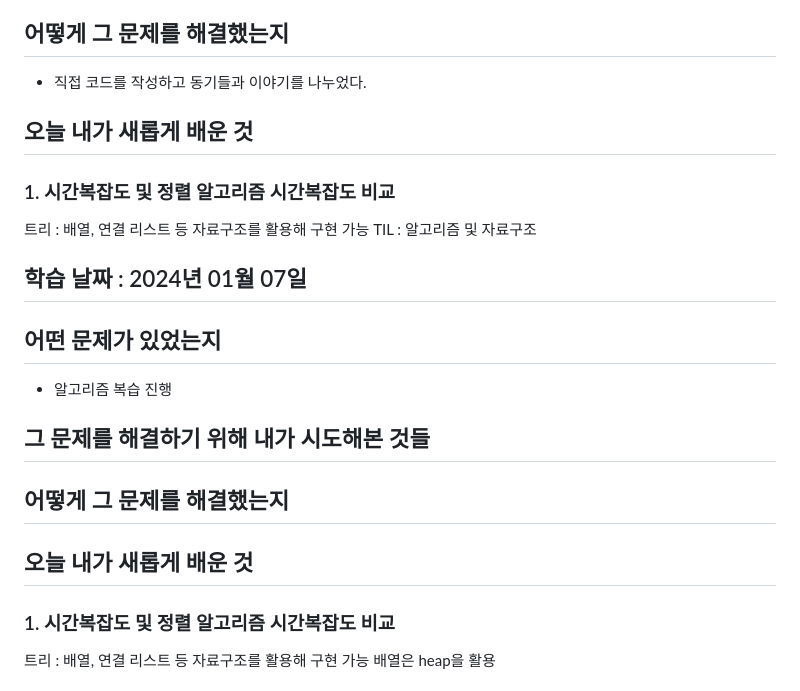
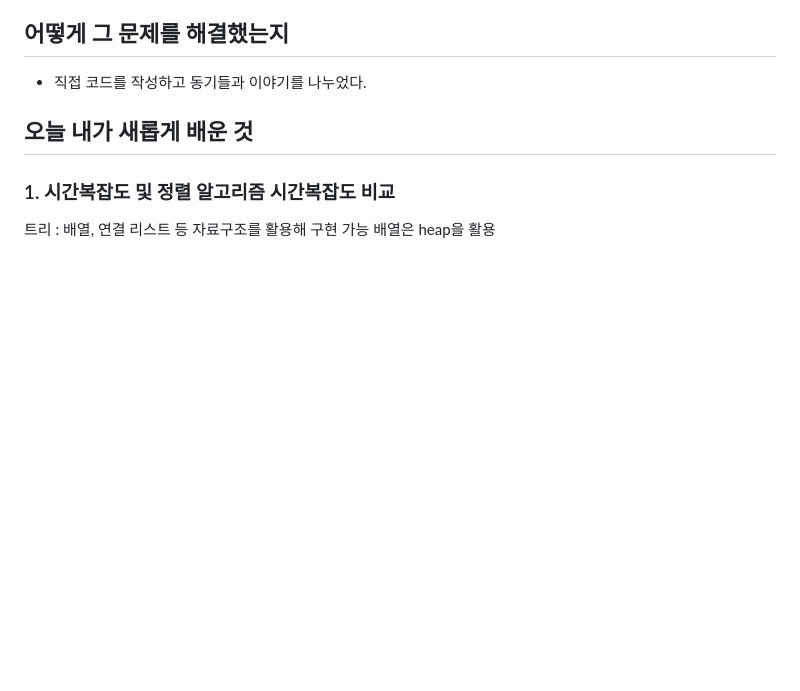
Before and after one commit to good0855/daou-FITs-3-ParkSunhong, a Markdown page: 2025-01-07-TIL.md, the part around the change. Rendered like a GitHub page; blank space fills up the shorter version.

```diff
--- a/2025-01-07-TIL.md
+++ b/2025-01-07-TIL.md
@@ -9,19 +9,6 @@
 - 우선 답을 보지 않고 먼저 코드를 짜 보며 비교하는 노력을 하였다.
 ## 어떻게 그 문제를 해결했는지
 - 직접 코드를 작성하고 동기들과 이야기를 나누었다.
-
-## 오늘 내가 새롭게 배운 것
-### 1. 시간복잡도 및 정렬 알고리즘 시간복잡도 비교
-트리 :  배열, 연결 리스트 등 자료구조를 활용해 구현 가능 TIL : 알고리즘 및 자료구조
-
-## 학습 날짜 : 2024년 01월 07일
-
-## 어떤 문제가 있었는지
-- 알고리즘 복습 진행
-
-## 그 문제를 해결하기 위해 내가 시도해본 것들
-
-## 어떻게 그 문제를 해결했는지
 
 ## 오늘 내가 새롭게 배운 것
 ### 1. 시간복잡도 및 정렬 알고리즘 시간복잡도 비교
```
